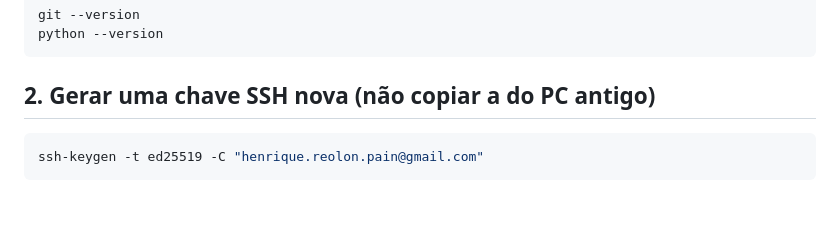
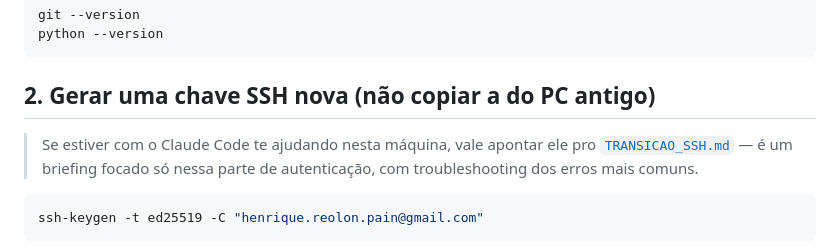
Before and after one commit to henriquereolonpain-sys/acidentes-transito-passo-fundo, a Markdown page: TRANSICAO.md, the part around the change. Drawn GitHub-style; blank space fills up the shorter version.

````diff
--- a/TRANSICAO.md
+++ b/TRANSICAO.md
@@ -23,6 +23,10 @@ python --version
 ```
 
 ## 2. Gerar uma chave SSH nova (não copiar a do PC antigo)
+
+> Se estiver com o Claude Code te ajudando nesta máquina, vale apontar ele
+> pro [`TRANSICAO_SSH.md`](TRANSICAO_SSH.md) — é um briefing focado só
+> nessa parte de autenticação, com troubleshooting dos erros mais comuns.
 
 ```powershell
 ssh-keygen -t ed25519 -C "henrique.reolon.pain@gmail.com"
````
Also changed, not shown: README.md (+15 -1 lines), TRANSICAO_SSH.md (added, +93 -0 lines).
